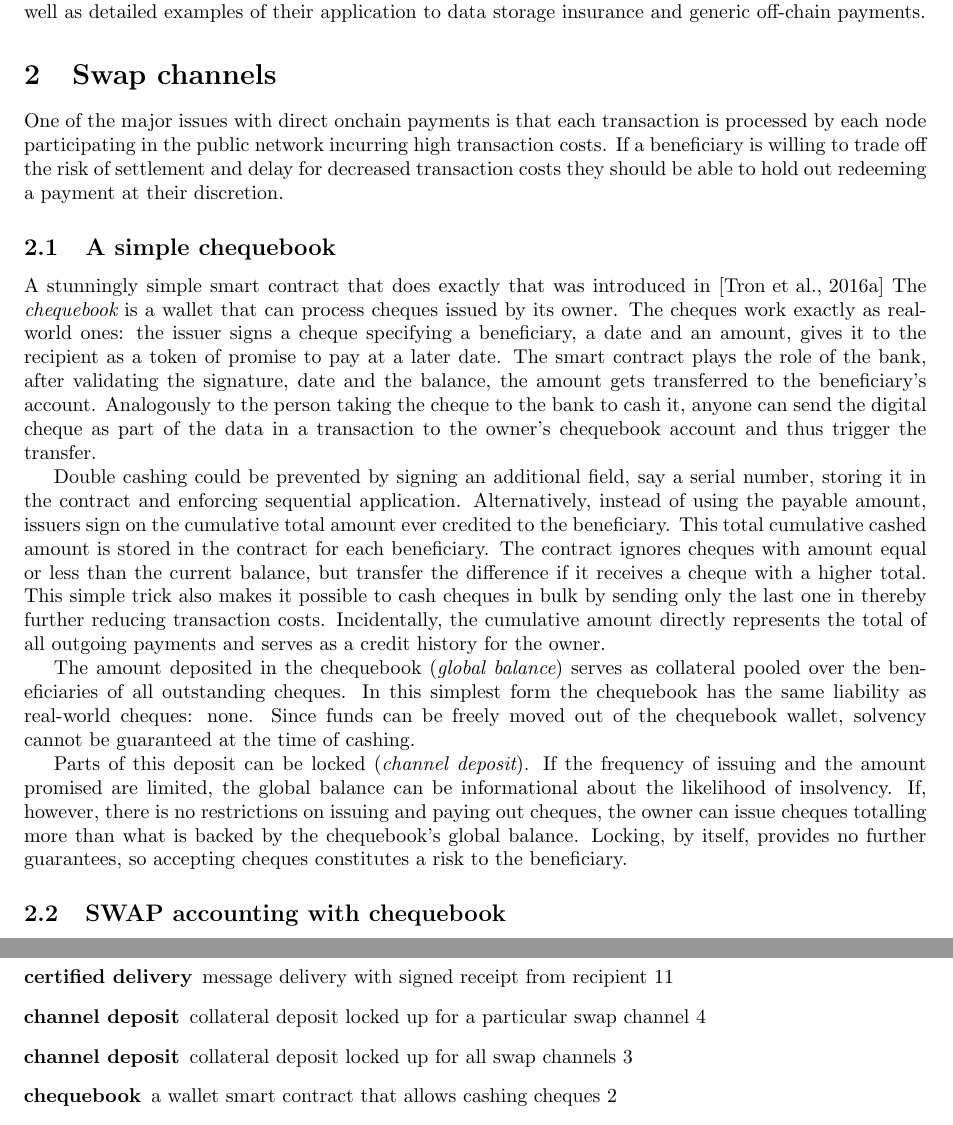
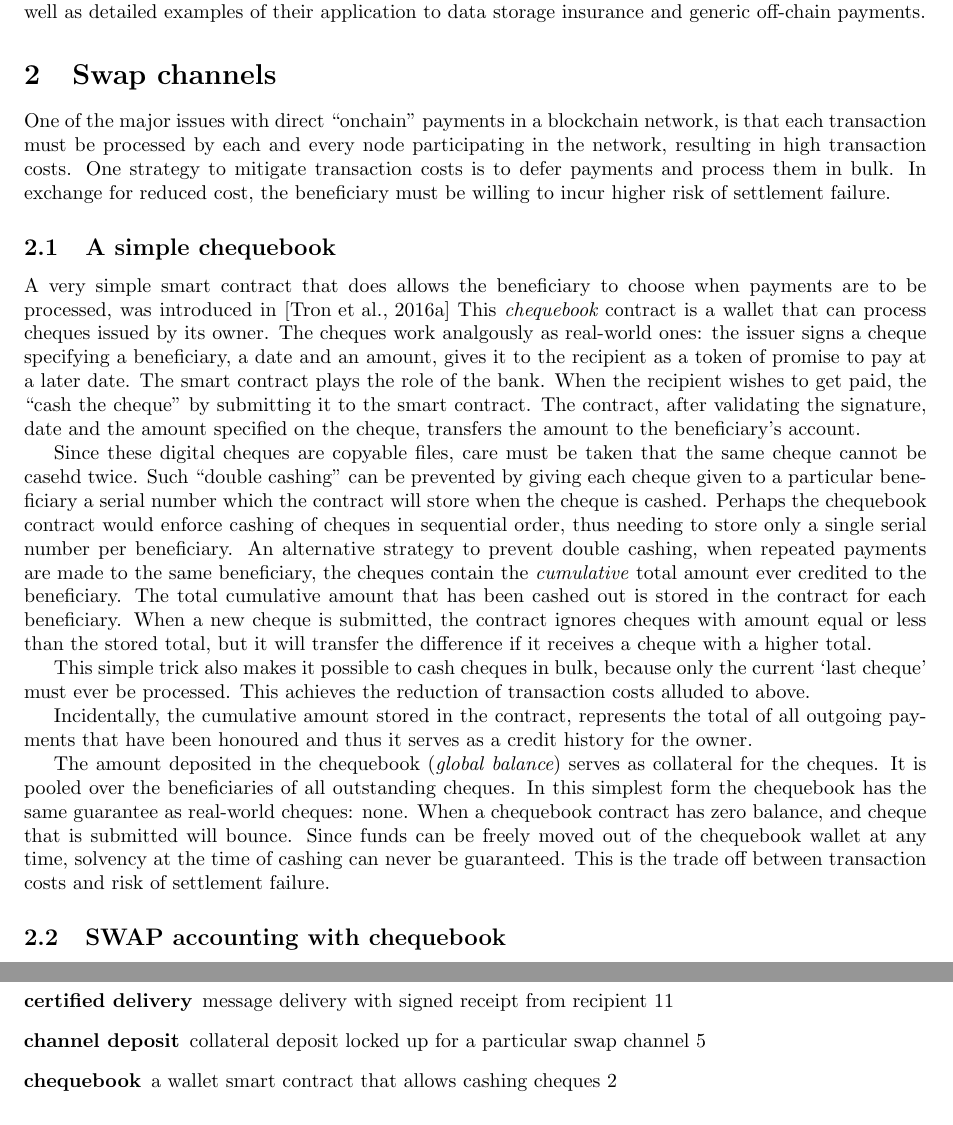
Before and after one commit to ethersphere/swarm-docs, a LaTeX paper (games/main.tex): two parts of pages 3 and 15 of 16, joined at a grey line, cut so that both start at the same text. Compiled offline with pdfLaTeX.

Commit message:
Reformulations chequebook

```diff
--- a/games/main.tex
+++ b/games/main.tex
@@ -123,46 +123,38 @@ generic off-chain payments.
 
 \section{Swap channels}
 
-One of the major issues with direct onchain payments is that each transaction is processed
-by each node participating in the public network incurring high transaction costs.
-If a beneficiary is willing to trade off the risk of settlement and delay for decreased transaction costs
- they should be able to hold out redeeming a payment at their discretion.
+One of the major issues with direct ``onchain'' payments in a blockchain network, is that each transaction must be processed
+by each and every node participating in the network, resulting in high transaction costs.
+One strategy to mitigate transaction costs is to defer payments and process them in bulk.
+In exchange for reduced cost, the beneficiary must be willing to incur higher risk of settlement failure.
 
 \subsection{A simple chequebook}
 
-A stunningly simple smart contract that does exactly that was introduced in \cite{ethersphere2016sw3}
-The \gloss{chequebook} is a wallet that can process cheques issued by its owner. The cheques work
-exactly as real-world ones: the issuer signs a cheque specifying a beneficiary, a date and an amount,
+A very simple smart contract that does allows the beneficiary to choose when payments are to be processed, was introduced in \cite{ethersphere2016sw3}
+This \gloss{chequebook} contract is a wallet that can process cheques issued by its owner. The cheques work
+analgously as real-world ones: the issuer signs a cheque specifying a beneficiary, a date and an amount,
 gives it to the recipient as a token of promise to pay at a later date. The smart contract plays the
-role of the bank, after validating the signature, date and the balance, the amount gets transferred
-to the beneficiary's account. Analogously to the person taking the cheque to the bank to cash it,
-anyone can send the digital cheque as part of the data in a transaction to the owner's
-chequebook account and thus trigger the transfer.
+role of the bank. When the recipient wishes to get paid, the ``cash the cheque'' by submitting it to the smart contract. The contract, after validating the signature, date and the amount specified on the cheque, transfers the amount to the beneficiary's account.
+%Analogously to the person taking the cheque to the bank to cash it, anyone can send the digital cheque as part of the data in a transaction to the owner's chequebook account and thus trigger the transfer.
 
-Double cashing could be prevented by signing an additional field, say a serial number,
-storing it in the contract and enforcing sequential
-application. Alternatively, instead of using the payable amount, issuers sign on the cumulative
-total amount ever credited to the beneficiary. This total cumulative cashed amount is stored
-in the contract for each beneficiary. The contract ignores cheques with amount equal or less
-than the current balance, but transfer the difference if it receives a cheque with a higher
+Since these digital cheques are copyable files, care must be taken that the same cheque cannot be casehd twice. Such ``double cashing'' can be prevented by giving each cheque given to a particular beneficiary a serial number which the contract will store when the cheque is cashed. Perhaps the chequebook contract would enforce cashing of cheques in sequential order, thus needing to store only a single serial number per beneficiary.
+An alternative strategy to prevent double cashing, when repeated payments are made to the same beneficiary, the cheques contain the \emph{cumulative} total amount ever credited to the beneficiary. The total cumulative amount that has been cashed out is stored in the contract for each beneficiary. When a new cheque is submitted, the contract ignores cheques with amount equal or less than the stored total, but it will transfer the difference if it receives a cheque with a higher
 total.
-This simple trick also makes it possible to cash cheques in bulk by sending only the last one in
-thereby further reducing transaction costs. Incidentally, the cumulative amount
-directly represents the total of all outgoing payments and serves as a credit history for the owner.
 
-The amount deposited in the chequebook (\gloss{global balance})
-serves as collateral pooled over the beneficiaries of all outstanding cheques.
-In this simplest form the chequebook has the same liability as real-world cheques: none.
-Since funds can be freely moved out of the chequebook wallet, solvency cannot be guaranteed
-at the time of cashing.
+This simple trick also makes it possible to cash cheques in bulk, because only the current `last cheque' must ever be processed. This achieves the reduction of transaction costs alluded to above.
 
-Parts of this deposit can be locked (\gloss{global deposit}).
-If the frequency of issuing and the amount promised are limited,
-the global balance can be informational about the likelihood of insolvency.
-If, however, there is no restrictions on issuing and paying out cheques,
-the owner can issue cheques totalling more than what is backed
-by the chequebook's global balance. Locking, by itself, provides no further guarantees, so accepting
-cheques constitutes a risk to the beneficiary.
+Incidentally, the cumulative amount stored in the contract, represents the total of all outgoing payments that have been honoured and thus it serves as a credit history for the owner.
+
+The amount deposited in the chequebook (\gloss{global balance}) serves as collateral for the cheques. It is pooled over the beneficiaries of all outstanding cheques.
+In this simplest form the chequebook has the same guarantee as real-world cheques: none. When a chequebook contract has zero balance, and cheque that is submitted will bounce. Since funds can be freely moved out of the chequebook wallet at any time, solvency at the time of cashing can never be guaranteed. This is the trade off between transaction costs and risk of settlement failure.
+
+% Parts of this deposit can be locked (\gloss{global deposit}).
+% If the frequency of issuing and the amount promised are limited,
+% the global balance can be informational about the likelihood of insolvency.
+% If, however, there is no restrictions on issuing and paying out cheques,
+% the owner can issue cheques totalling more than what is backed
+% by the chequebook's global balance. Locking, by itself, provides no further guarantees, so accepting
+% cheques constitutes a risk to the beneficiary.
 
 \subsection{SWAP accounting with chequebook}
 
```
